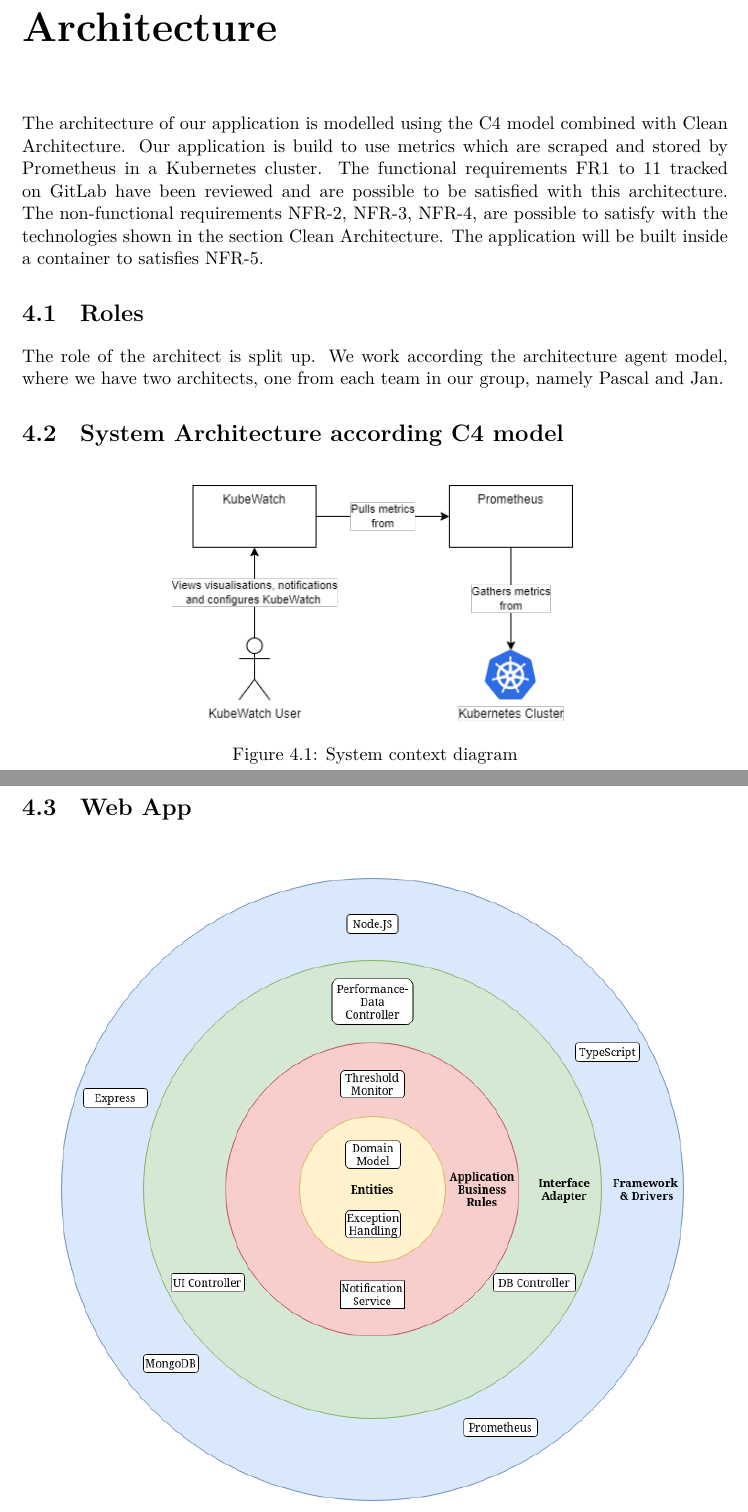
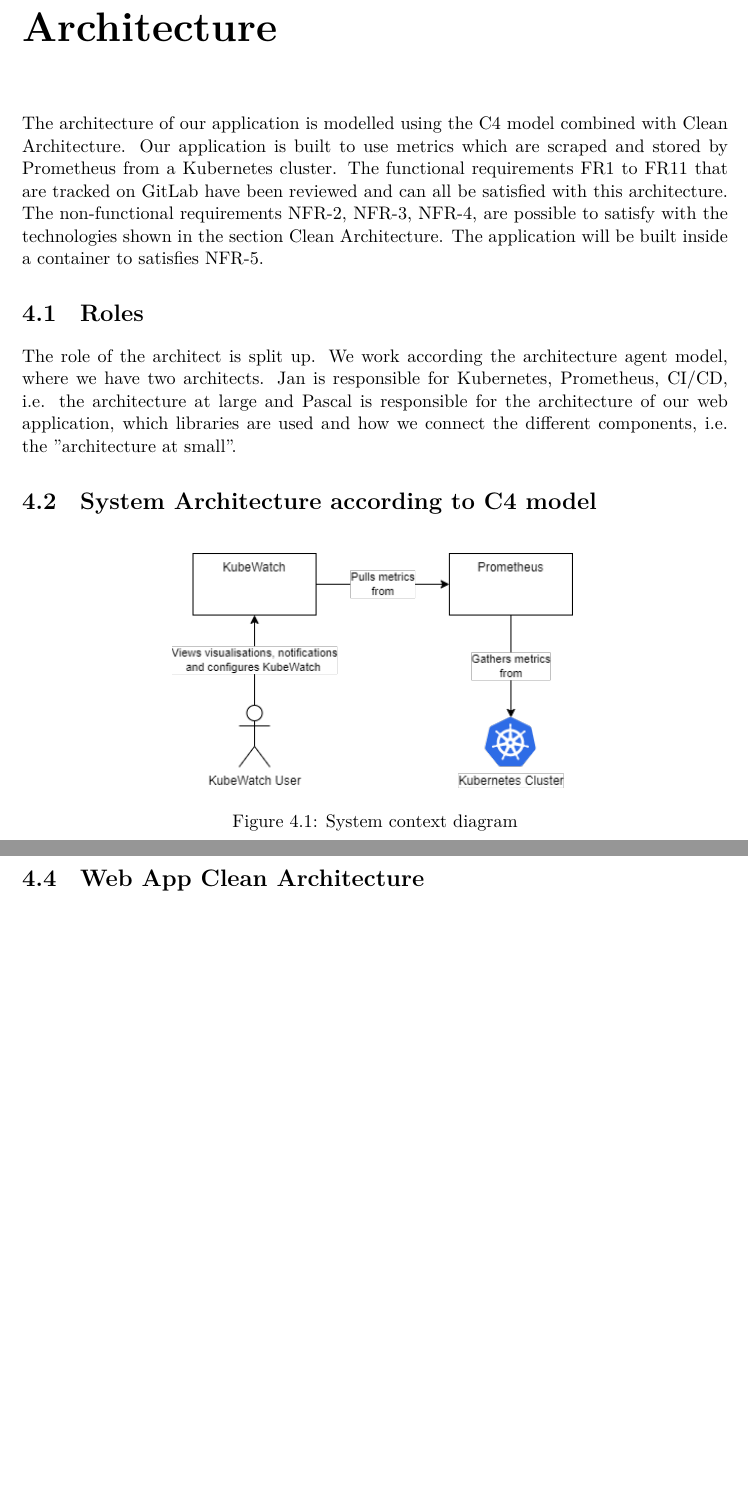
Before and after one commit to KubeWatch-Monitoring/KubeWatch, a LaTeX thesis (Documentation/src/main.tex, which reads Documentation/src/02_product-documentation/04_architecture.tex): two parts of pages 10 and 13 of 22 before the commit and two parts of pages 10 and 12 of 21 after it, joined at a grey line, cut so that both start at the same text, the shorter picture padded with empty space. Compiled offline with XeLaTeX; a LaTeX package or settings file that is missing is left out.

Commit message:
Proofread architecture documentation

```diff
--- a/Documentation/src/02_product-documentation/04_architecture.tex
+++ b/Documentation/src/02_product-documentation/04_architecture.tex
@@ -13,15 +13,17 @@
 % }
 
 The architecture of our application is modelled using the C4 model combined with Clean Architecture.
-Our application is build to use metrics which are scraped and stored by Prometheus in a Kubernetes cluster.
-The functional requirements FR1 to 11 tracked on GitLab have been reviewed and are possible to be satisfied with this architecture.
+Our application is built to use metrics which are scraped and stored by Prometheus from a Kubernetes cluster.
+The functional requirements FR1 to FR11 that are tracked on GitLab have been reviewed and can all be satisfied with this architecture.
 The non-functional requirements NFR-2, NFR-3, NFR-4, are possible to satisfy with the technologies shown in the section Clean Architecture.
 The application will be built inside a container to satisfies NFR-5.
 
 \section{Roles}
-The role of the architect is split up. We work according the architecture agent model, where we have two architects, one from each team in our group, namely Pascal and Jan.
+The role of the architect is split up. We work according the architecture agent model, where we have two architects.
+Jan is responsible for Kubernetes, Prometheus, CI/CD, i.e. the architecture at large
+and Pascal is responsible for the architecture of our web application, which libraries are used and how we connect the different components, i.e. the "architecture at small".
 
-\section{System Architecture according C4 model}
+\section{System Architecture according to C4 model}
 \begin{figure}[H]
   \centering
   \includegraphics[height=5cm]{resources/System_context_diagram.png}
@@ -59,4 +63,4 @@
-\section{Web App}
+\section{Web App Clean Architecture}
 \begin{figure}[H]
   \centering
   \includegraphics[height=14cm]{resources/clean_architecture.png}
```
Also changed, not shown: Documentation/src/02_product-documentation/04_architecture.tex (17 more changed lines).
